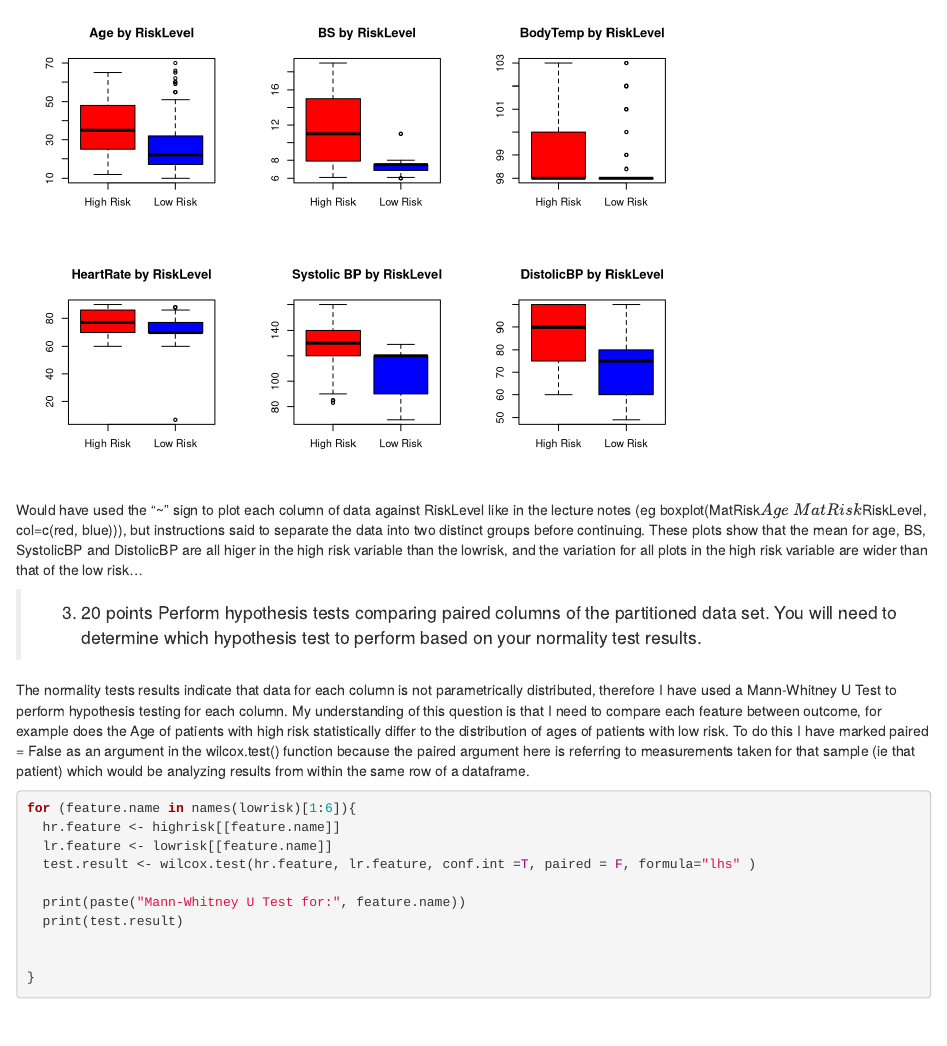
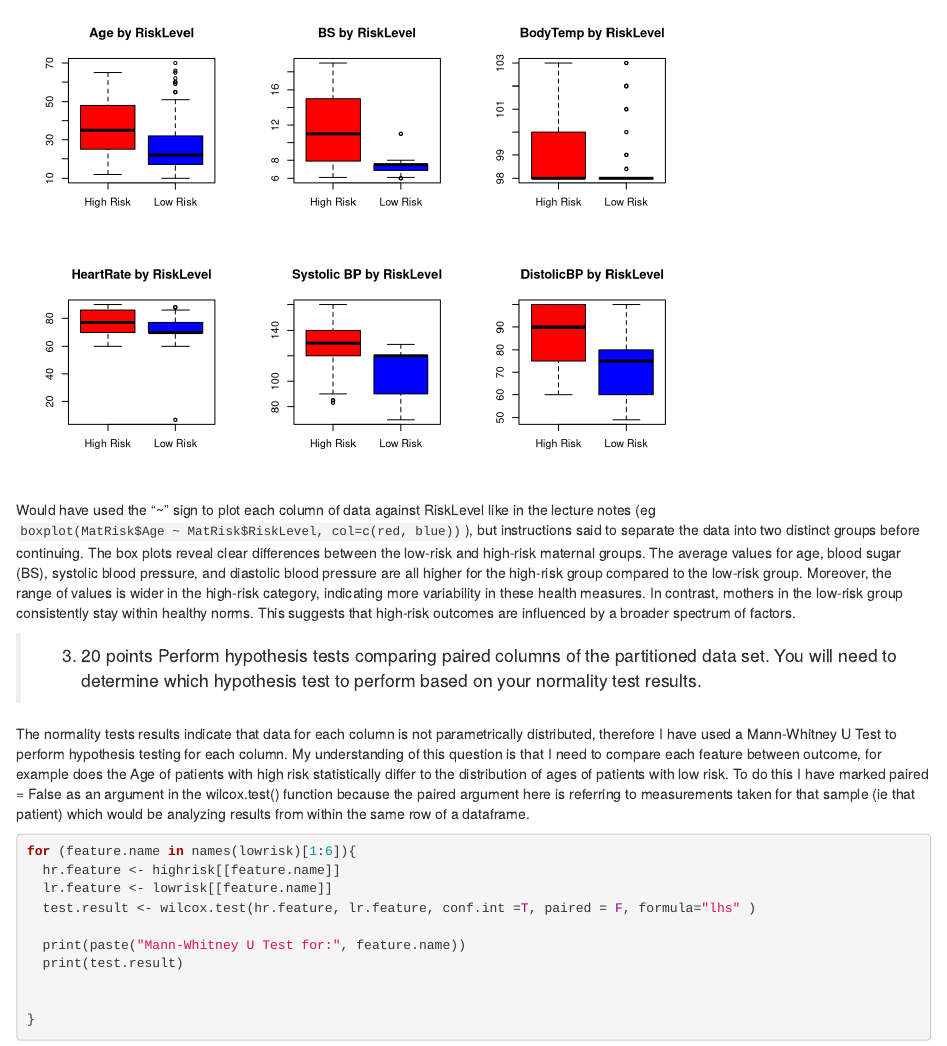
Before and after one commit to WootGirl25/RBIF111, an R Markdown document (wk2/homework2.Rmd): the page in a window 1100 px wide, from 6300 px down. Rendered offline with R 4.5, knitr and Pandoc, with nearby package versions; some code elsewhere in the file could not run offline; common packages that the code uses without loading them are loaded.

Commit message:
updated hw2

````diff
--- a/wk2/homework2.Rmd
+++ b/wk2/homework2.Rmd
@@ -167,7 +167,7 @@ boxplot(highrisk$SystolicBP, lowrisk$SystolicBP, names = c("High Risk", "Low Ris
 boxplot(highrisk$DiastolicBP, lowrisk$DiastolicBP, names = c("High Risk", "Low Risk"), main = "DistolicBP by RiskLevel", col = c("red", "blue"))
 
 ```
-Would have used the "~" sign to plot each column of data against RiskLevel like in the lecture notes (eg boxplot(MatRisk$Age ~ MatRisk$RiskLevel, col=c(red, blue))), but instructions said to separate the data into two distinct groups before continuing. These plots show that the mean for age, BS, SystolicBP and DistolicBP are all higer in the high risk variable than the lowrisk, and the variation for all plots in the high risk variable are wider than that of the low risk...
+Would have used the "~" sign to plot each column of data against RiskLevel like in the lecture notes (eg `boxplot(MatRisk$Age ~ MatRisk$RiskLevel, col=c(red, blue))`), but instructions said to separate the data into two distinct groups before continuing. The box plots reveal clear differences between the low-risk and high-risk maternal groups. The average values for age, blood sugar (BS), systolic blood pressure, and diastolic blood pressure are all higher for the high-risk group compared to the low-risk group. Moreover, the range of values is wider in the high-risk category, indicating more variability in these health measures. In contrast, mothers in the low-risk group consistently stay within healthy norms. This suggests that high-risk outcomes are influenced by a broader spectrum of factors.
 
 > 3. 20 points Perform hypothesis tests comparing paired columns of the partitioned data set. You will need to determine which hypothesis test to perform based on your normality test results.
 
````
Also changed, not shown: wk2/homework2.nb.html.
